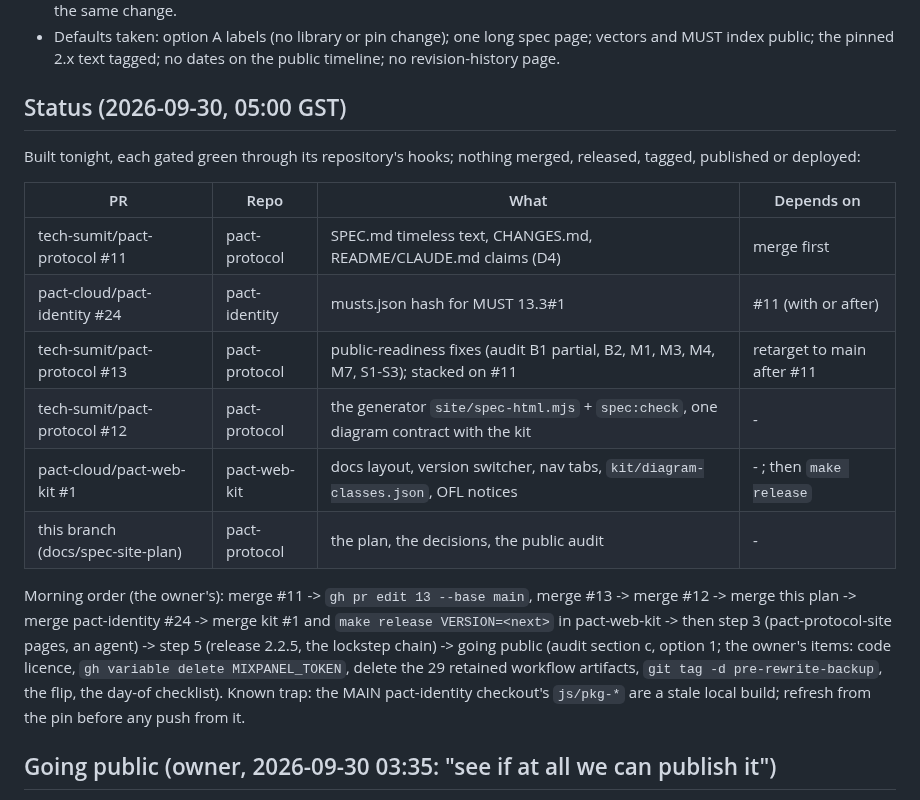
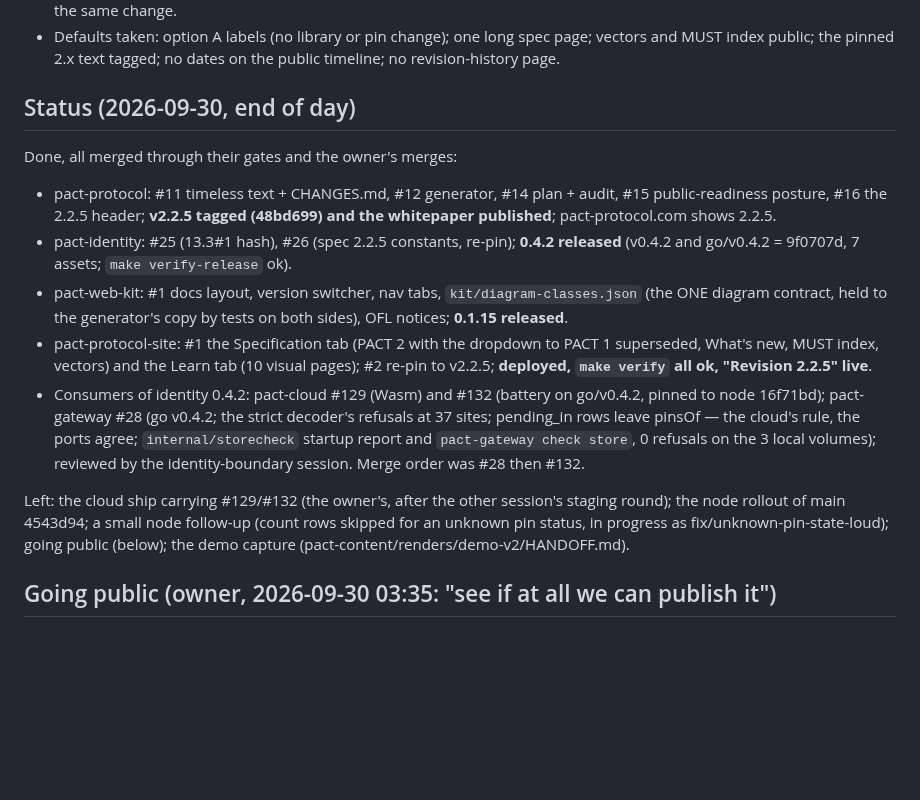
Before and after one commit to humandelegatedtrustprotocol/hdtp-spec, a Markdown page: docs/release/spec-site-2026-09-30.md, the part around the change. Drawn GitHub-style; blank space fills up the shorter version.

Commit message:
Status: the spec site, the 2.2.5 release and its consumers, as they stand at the end of 2026-09-30

```diff
--- a/docs/release/spec-site-2026-09-30.md
+++ b/docs/release/spec-site-2026-09-30.md
@@ -113,27 +113,29 @@ spec diagram, a test holds its labels to the Mermaid source.
 - Defaults taken: option A labels (no library or pin change); one long spec page; vectors and MUST
   index public; the pinned 2.x text tagged; no dates on the public timeline; no revision-history page.
 
-## Status (2026-09-30, 05:00 GST)
+## Status (2026-09-30, end of day)
 
-Built tonight, each gated green through its repository's hooks; nothing merged, released, tagged,
-published or deployed:
+Done, all merged through their gates and the owner's merges:
+- pact-protocol: #11 timeless text + CHANGES.md, #12 generator, #14 plan + audit, #15 public-readiness
+  posture, #16 the 2.2.5 header; **v2.2.5 tagged (48bd699) and the whitepaper published**;
+  pact-protocol.com shows 2.2.5.
+- pact-identity: #25 (13.3#1 hash), #26 (spec 2.2.5 constants, re-pin); **0.4.2 released** (v0.4.2 and
+  go/v0.4.2 = 9f0707d, 7 assets; `make verify-release` ok).
+- pact-web-kit: #1 docs layout, version switcher, nav tabs, `kit/diagram-classes.json` (the ONE diagram
+  contract, held to the generator's copy by tests on both sides), OFL notices; **0.1.15 released**.
+- pact-protocol-site: #1 the Specification tab (PACT 2 with the dropdown to PACT 1 superseded, What's
+  new, MUST index, vectors) and the Learn tab (10 visual pages); #2 re-pin to v2.2.5; **deployed,
+  `make verify` all ok, "Revision 2.2.5" live**.
+- Consumers of identity 0.4.2: pact-cloud #129 (Wasm) and #132 (battery on go/v0.4.2, pinned to node
+  16f71bd); pact-gateway #28 (go v0.4.2; the strict decoder's refusals at 37 sites; pending_in rows
+  leave pinsOf — the cloud's rule, the ports agree; `internal/storecheck` startup report and
+  `pact-gateway check store`, 0 refusals on the 3 local volumes); reviewed by the identity-boundary
+  session. Merge order was #28 then #132.
 
-| PR | Repo | What | Depends on |
-|---|---|---|---|
-| tech-sumit/pact-protocol #11 | pact-protocol | SPEC.md timeless text, CHANGES.md, README/CLAUDE.md claims (D4) | merge first |
-| pact-cloud/pact-identity #24 | pact-identity | musts.json hash for MUST 13.3#1 | #11 (with or after) |
-| tech-sumit/pact-protocol #13 | pact-protocol | public-readiness fixes (audit B1 partial, B2, M1, M3, M4, M7, S1-S3); stacked on #11 | retarget to main after #11 |
-| tech-sumit/pact-protocol #12 | pact-protocol | the generator `site/spec-html.mjs` + `spec:check`, one diagram contract with the kit | - |
-| pact-cloud/pact-web-kit #1 | pact-web-kit | docs layout, version switcher, nav tabs, `kit/diagram-classes.json`, OFL notices | - ; then `make release` |
-| this branch (docs/spec-site-plan) | pact-protocol | the plan, the decisions, the public audit | - |
-
-Morning order (the owner's): merge #11 -> `gh pr edit 13 --base main`, merge #13 -> merge #12 -> merge
-this plan -> merge pact-identity #24 -> merge kit #1 and `make release VERSION=<next>` in pact-web-kit ->
-then step 3 (pact-protocol-site pages, an agent) -> step 5 (release 2.2.5, the lockstep chain) ->
-going public (audit section c, option 1; the owner's items: code licence, `gh variable delete
-MIXPANEL_TOKEN`, delete the 29 retained workflow artifacts, `git tag -d pre-rewrite-backup`, the flip,
-the day-of checklist). Known trap: the MAIN pact-identity checkout's `js/pkg-*` are a stale local
-build; refresh from the pin before any push from it.
+Left: the cloud ship carrying #129/#132 (the owner's, after the other session's staging round);
+the node rollout of main 4543d94; a small node follow-up (count rows skipped for an unknown pin
+status, in progress as fix/unknown-pin-state-loud); going public (below); the demo capture
+(pact-content/renders/demo-v2/HANDOFF.md).
 
 ## Going public (owner, 2026-09-30 03:35: "see if at all we can publish it")
 
```
